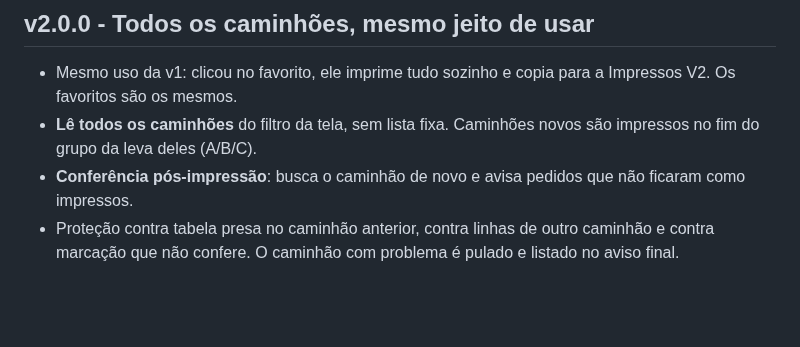
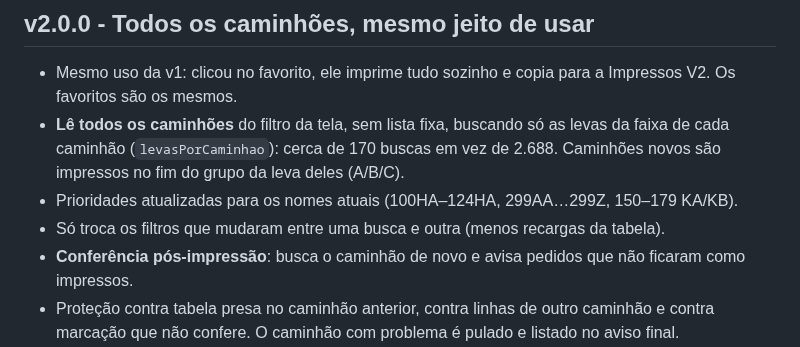
Before and after one commit to miguelfidelis1/slc-preop, a Markdown page: CHANGELOG.md, the part around the change. Drawn GitHub-style; blank space fills up the shorter version.

```diff
--- a/CHANGELOG.md
+++ b/CHANGELOG.md
@@ -3,7 +3,9 @@
 ## v2.0.0 - Todos os caminhões, mesmo jeito de usar
 
 - Mesmo uso da v1: clicou no favorito, ele imprime tudo sozinho e copia para a Impressos V2. Os favoritos são os mesmos.
-- **Lê todos os caminhões** do filtro da tela, sem lista fixa. Caminhões novos são impressos no fim do grupo da leva deles (A/B/C).
+- **Lê todos os caminhões** do filtro da tela, sem lista fixa, buscando só as levas da faixa de cada caminhão (`levasPorCaminhao`): cerca de 170 buscas em vez de 2.688. Caminhões novos são impressos no fim do grupo da leva deles (A/B/C).
+- Prioridades atualizadas para os nomes atuais (100HA–124HA, 299AA…299Z, 150–179 KA/KB).
+- Só troca os filtros que mudaram entre uma busca e outra (menos recargas da tabela).
 - **Conferência pós-impressão**: busca o caminhão de novo e avisa pedidos que não ficaram como impressos.
 - Proteção contra tabela presa no caminhão anterior, contra linhas de outro caminhão e contra marcação que não confere. O caminhão com problema é pulado e listado no aviso final.
 - Colunas da tabela achadas pelo nome do cabeçalho, não mais pela posição.
```
Also changed, not shown: README.md (+5 -3 lines), docs/regras-operacionais.md (+22 -5 lines), docs/img/painel.png, 6 other files.
